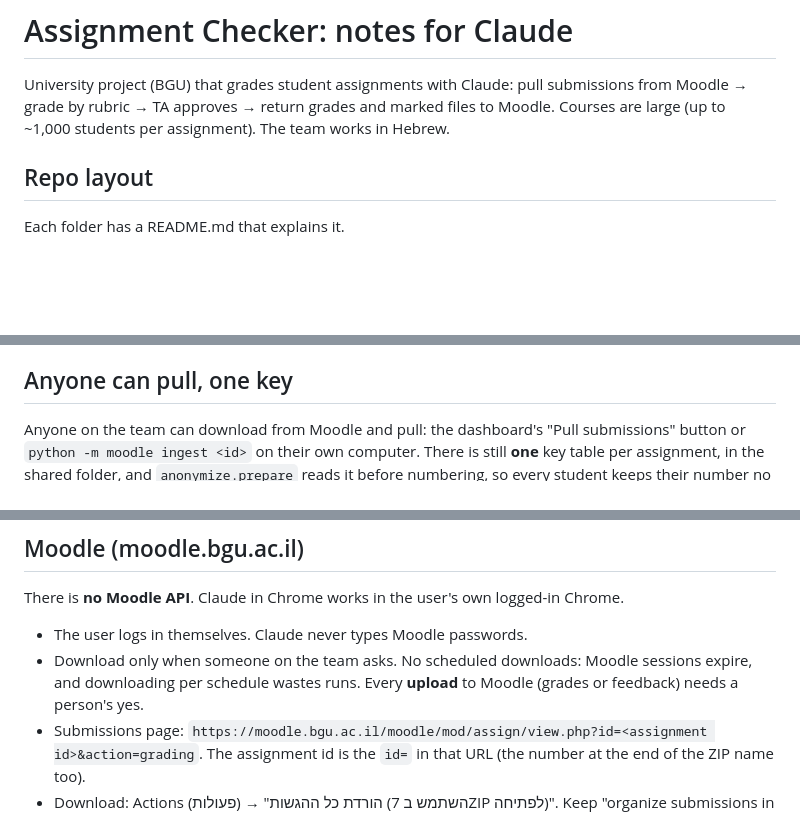
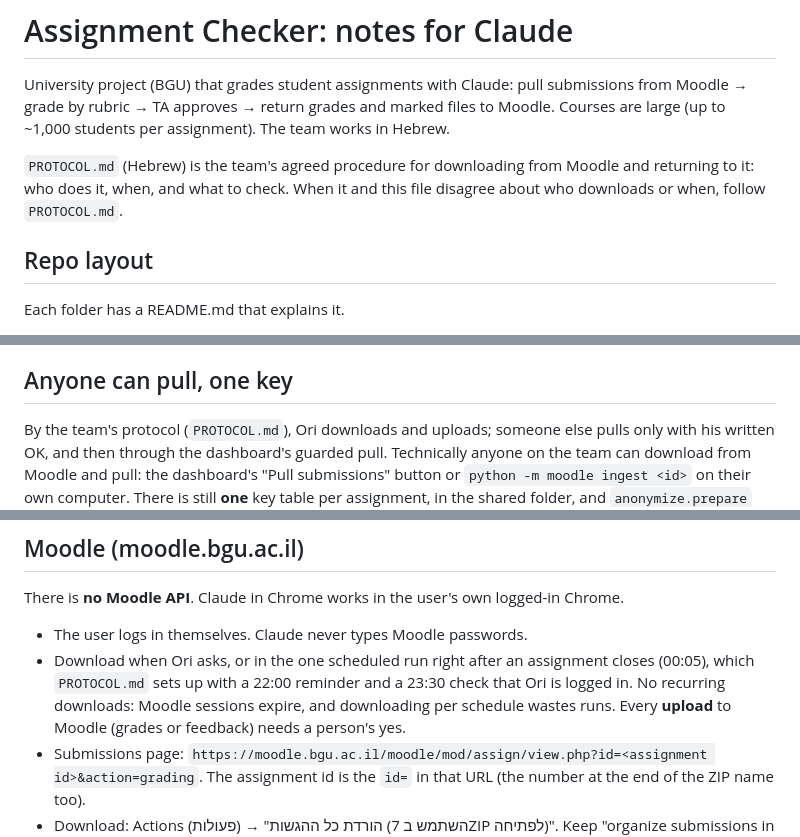
Before and after one commit to matanravitsky-crypto/assignment-checker, a Markdown page: CLAUDE.md, 3 parts joined by grey strips. GitHub-like rendering; blank space fills up the shorter version.

```diff
--- a/CLAUDE.md
+++ b/CLAUDE.md
@@ -3,6 +3,9 @@
 University project (BGU) that grades student assignments with Claude:
 pull submissions from Moodle → grade by rubric → TA approves → return grades and marked files to Moodle.
 Courses are large (up to ~1,000 students per assignment). The team works in Hebrew.
+
+`PROTOCOL.md` (Hebrew) is the team's agreed procedure for downloading from Moodle and returning to it: who does it,
+when, and what to check. When it and this file disagree about who downloads or when, follow `PROTOCOL.md`.
 
 ## Repo layout
 
@@ -59,8 +62,9 @@ Never delete or rebuild the key table of an assignment that is being graded.
 
 ## Anyone can pull, one key
 
-Anyone on the team can download from Moodle and pull: the dashboard's "Pull submissions" button or
-`python -m moodle ingest <id>` on their own computer. There is still **one** key table per assignment, in the
+By the team's protocol (`PROTOCOL.md`), Ori downloads and uploads; someone else pulls only with his written OK, and
+then through the dashboard's guarded pull. Technically anyone on the team can download from Moodle and pull: the
+dashboard's "Pull submissions" button or `python -m moodle ingest <id>` on their own computer. There is still **one** key table per assignment, in the
 shared folder, and `anonymize.prepare` reads it before numbering, so every student keeps their number no matter
 who pulls. What can break it is two pulls of the same assignment at once, before OneDrive synced the key between them.
 So `dashboard/actions.py` guards the dashboard's pull:
@@ -102,8 +106,9 @@ When working with this data:
 
 There is **no Moodle API**. Claude in Chrome works in the user's own logged-in Chrome.
 - The user logs in themselves. Claude never types Moodle passwords.
-- Download only when someone on the team asks. No scheduled downloads: Moodle sessions expire, and
-  downloading per schedule wastes runs. Every **upload** to Moodle (grades or feedback) needs a person's yes.
+- Download when Ori asks, or in the one scheduled run right after an assignment closes (00:05), which `PROTOCOL.md`
+  sets up with a 22:00 reminder and a 23:30 check that Ori is logged in. No recurring downloads: Moodle sessions
+  expire, and downloading per schedule wastes runs. Every **upload** to Moodle (grades or feedback) needs a person's yes.
 - Submissions page: `https://moodle.bgu.ac.il/moodle/mod/assign/view.php?id=<assignment id>&action=grading`.
   The assignment id is the `id=` in that URL (the number at the end of the ZIP name too).
 - Download: Actions (פעולות) → "הורדת כל ההגשות (השתמש ב 7ZIP לפתיחה)". Keep "organize submissions in folders per student" checked.
```
Also changed, not shown: PROTOCOL.md (added, +98 -0 lines).
